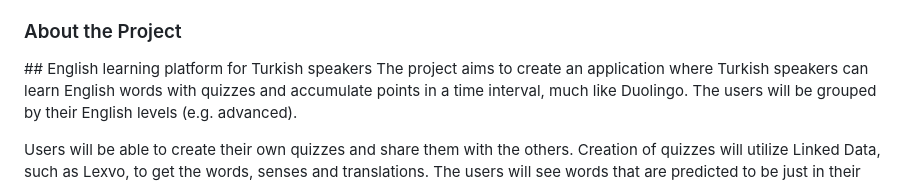
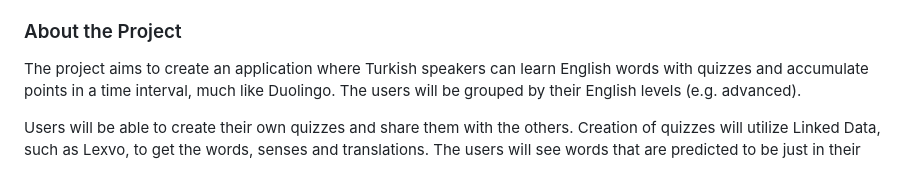
Before and after one commit to bounswe/bounswe2024group5, a Markdown page: README.md, the part around the change. GitHub-like rendering.

```diff
--- a/README.md
+++ b/README.md
@@ -7,7 +7,6 @@ We are a group of students from Boğaziçi University, Department of Computer En
 
 ### About the Project
 
-## English learning platform for Turkish speakers
 The project aims to create an application where Turkish speakers can learn English words with quizzes and accumulate points in a time interval, much like Duolingo. The users will be grouped by their English levels (e.g. advanced).
 
 Users will be able to create their own quizzes and share them with the others. Creation of quizzes will utilize Linked Data, such as Lexvo, to get the words, senses and translations. The users will see words that are predicted to be just in their reach, i.e. not too easy / difficult, in their quizzes. Quizzes should be in multiple formats: 1) matching an English word with its Turkish counterpart, 2) vice versa, 3) matching an English word with a sense out of choices. An example for the 1st quiz would be matching "demure" with "ağırbaşlı" out of choices "serin", "ağırbaşlı" and "temiz". An example for the 3rd quiz would be matching "demure" with "reserved, modest, and shy" out of choices "neither warm nor very cold", "reserved, modest, and shy" and "free from dirt or impurities".
```
